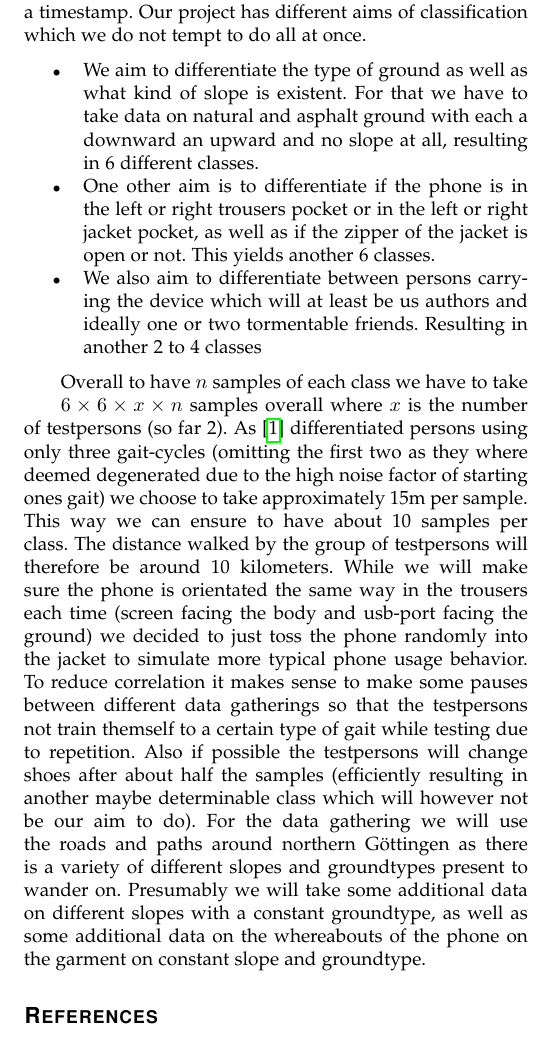
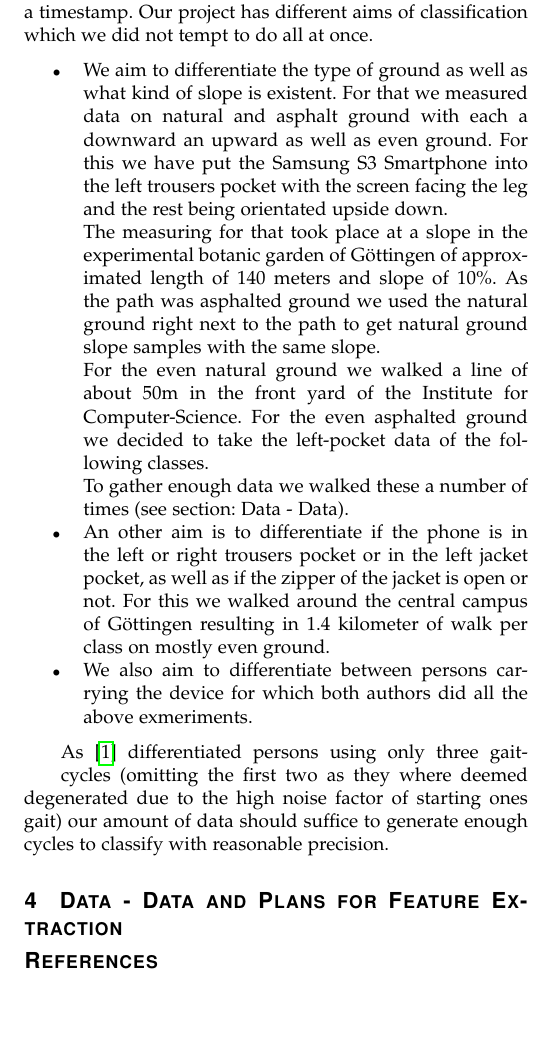
Before and after one commit to stephansigg/ML-SS2015-TransportationMode, a LaTeX paper (tex/main.tex): part of one column of page 2 of 2, cut so that both start at the same text, the shorter picture padded with empty space. Compiled offline with pdfLaTeX.

Commit message:
rewrote experimental setup

```diff
--- a/tex/main.tex
+++ b/tex/main.tex
@@ -957,22 +957,19 @@ Another possible application for gait analysis is the medical evaluation of dise
 There are also previous works on locating a device worn on the body by accelerometer data \cite{devloc} \cite{devlocw}. But in \cite{devloc} instead of locating the device on a walking subject, the motion during different everyday tasks was used for this purpose.
 
 \section{Data - Gathering And Setup}
-\IEEEPARstart{T}{o} be able to use machine learning methods one has to gather some amount of data. For that we will use a Samsung S3 Smartphone and an application written on it in python via the cross-platform python framework \href{http://www.kivy.org/#home}{Kivy}. The application measures three dimensional gyroscope data as well as three dimensional accelerometer data and adds a timestamp.
-Our project has different aims of classification which we do not tempt to do all at once.
+\IEEEPARstart{T}{o} be able to use machine learning methods one has to gather some amount of data. For that we used a Samsung S3 Smartphone and an application written on it in python via the cross-platform python framework \href{http://www.kivy.org/#home}{Kivy}. The application measures three dimensional gyroscope data as well as three dimensional accelerometer data and adds a timestamp.
+Our project has different aims of classification which we did not tempt to do all at once.
 \begin{itemize}
 	\item We aim to differentiate the type of ground as well as what kind of slope is existent.
-	For that we have to take data on natural and asphalt ground with each a downward an upward and no slope at all, resulting in 6 different classes.
-	\item One other aim is to differentiate if the phone is in the left or right trousers pocket or in the left or right jacket pocket, as well as if the zipper of the jacket is open or not. This yields another 6 classes.
-	\item We also aim to differentiate between persons carrying the device which will at least be us authors and ideally one or two tormentable friends. Resulting in another 2 to 4 classes
+	For that we measured data on natural and asphalt ground with each a downward an upward as well as even ground. For this we have put the Samsung S3 Smartphone into the left trousers pocket with the screen facing the leg and the rest being orientated upside down.\\
+	The measuring for that took place at a slope in the experimental botanic garden of Göttingen of approximated length of 140 meters and slope of 10\%. As the path was asphalted ground we used the natural ground right next to the path to get natural ground slope samples with the same slope. \\
+	For the even natural ground we walked a line of about 50m in the front yard of the Institute for Computer-Science. For the even asphalted ground we decided to take the left-pocket data of the following classes.\\
+	To gather enough data we walked these a number of times (see section: Data - Data).
+	\item An other aim is to differentiate if the phone is in the left or right trousers pocket or in the left jacket pocket, as well as if the zipper of the jacket is open or not. For this we walked around the central campus of Göttingen resulting in 1.4 kilometer of walk per class on mostly even ground.
+	\item We also aim to differentiate between persons carrying the device for which both authors did all the above exmeriments.
 \end{itemize}
-Overall to have $n$ samples of each class we have to take $6\times 6\times x\times n$ samples overall where $x$ is the number of testpersons (so far 2).
-As \cite{gaitauth2} differentiated persons using only three gait-cycles (omitting the first two as they where deemed degenerated due to the high noise factor of starting ones gait) we choose to take approximately 15m per sample. This way we can ensure to have about 10 samples per class.
-The distance walked by the group of testpersons will therefore be around 10 kilometers.
-While we will make sure the phone is orientated the same way in the trousers each time (screen facing the body and usb-port facing the ground) we decided to just toss the phone randomly into the jacket to simulate more typical phone usage behavior.
-To reduce correlation it makes sense to make some pauses between different data gatherings so that the testpersons not train themself to a certain type of gait while testing due to repetition.
-Also if possible the testpersons will change shoes after about half the samples (efficiently resulting in another maybe determinable class which will however not be our aim to do).
-For the data gathering we will use the roads and paths around northern Göttingen as there is a variety of different slopes and groundtypes present to wander on. Presumably we will take some additional data on different slopes with a constant groundtype, as well as some additional data on the whereabouts of the phone on the garment on constant slope and groundtype.
-
+As \cite{gaitauth2} differentiated persons using only three gait-cycles (omitting the first two as they where deemed degenerated due to the high noise factor of starting ones gait) our amount of data should suffice to generate enough cycles to classify with reasonable precision.
+\section{Data - Data and Plans for Feature Extraction}
 
 \printbibliography
 \end{document}
```
Also changed, not shown: tex/main.pdf.
